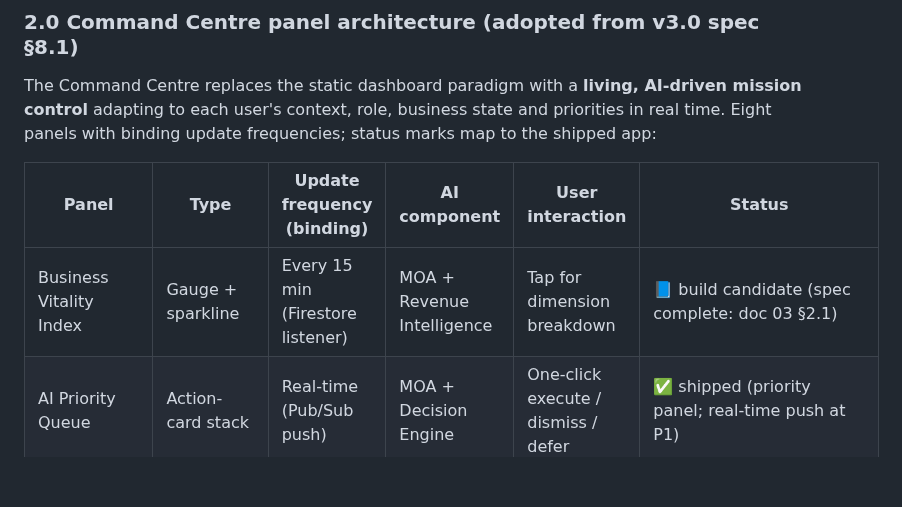
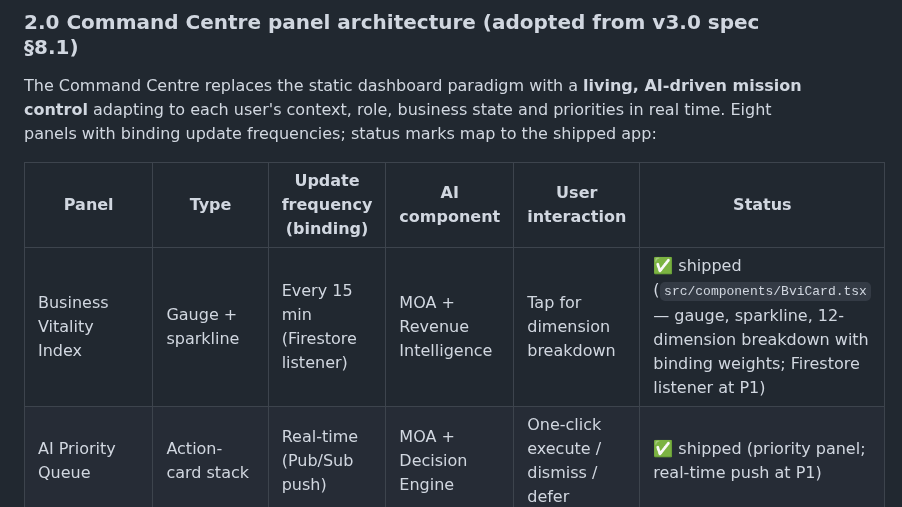
Before and after one commit to jnnseya-cpu/MarketWar-OS-, a Markdown page: docs/ai-os/02-users-and-command-centres.md, the part around the change. Rendered like a GitHub page; blank space fills up the shorter version.

```diff
--- a/docs/ai-os/02-users-and-command-centres.md
+++ b/docs/ai-os/02-users-and-command-centres.md
@@ -56,7 +56,7 @@ frequencies; status marks map to the shipped app:
 
 | Panel | Type | Update frequency (binding) | AI component | User interaction | Status |
 |---|---|---|---|---|---|
-| Business Vitality Index | Gauge + sparkline | Every 15 min (Firestore listener) | MOA + Revenue Intelligence | Tap for dimension breakdown | 📘 build candidate (spec complete: doc 03 §2.1) |
+| Business Vitality Index | Gauge + sparkline | Every 15 min (Firestore listener) | MOA + Revenue Intelligence | Tap for dimension breakdown | ✅ shipped (`src/components/BviCard.tsx` — gauge, sparkline, 12-dimension breakdown with binding weights; Firestore listener at P1) |
 | AI Priority Queue | Action-card stack | Real-time (Pub/Sub push) | MOA + Decision Engine | One-click execute / dismiss / defer | ✅ shipped (priority panel; real-time push at P1) |
 | Daily Growth Briefing | Narrative card, TL;DR + expand | 06:00 daily + on-demand | Growth Strategist | Expand / share / export | ✅ shipped (briefing page) |
 | Live Performance Metrics | Real-time KPI tiles | Every 5 min (campaign API sync) | Revenue Intelligence | Drill down to campaign level | ✅ shipped (metrics bar + charts; live sync at P1) |
```
Also changed, not shown: docs/REQUIREMENTS-COVERAGE.md (+2 -2 lines), docs/screenshots/README.md (+8 -0 lines), docs/screenshots/04-command-center.png, docs/screenshots/20-login.png (added), docs/screenshots/21-billing-acu.png (added), 8 other files.
